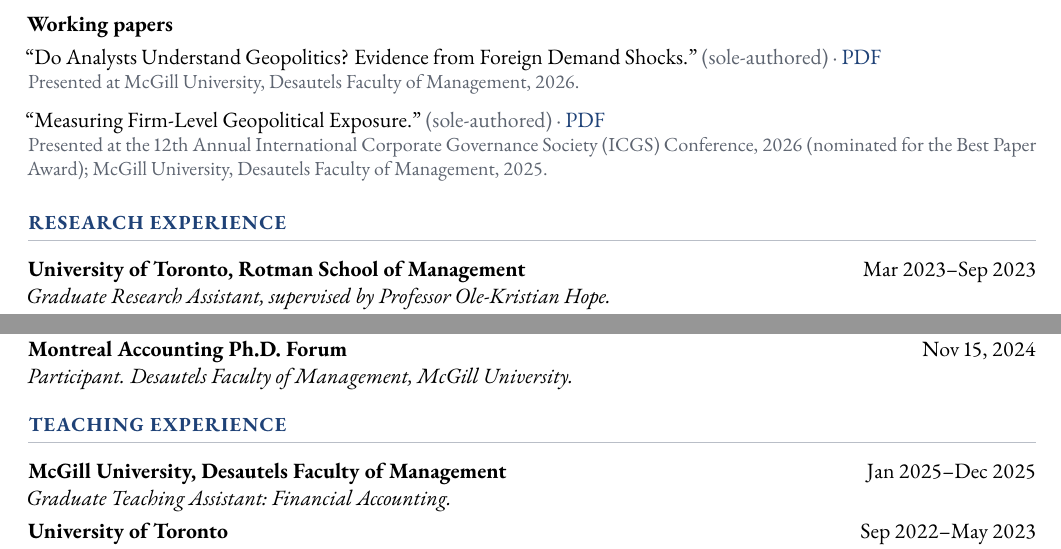
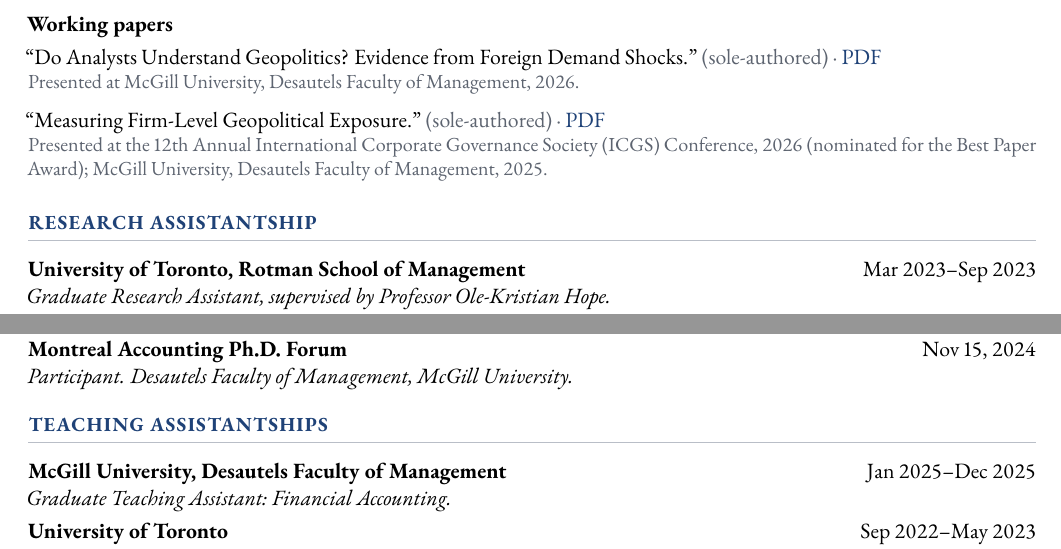
Before and after one commit to MingjieC/mingjiecao.com, a LaTeX CV (cv/cv.tex): two parts of pages 1 and 2 of 2, joined at a grey line, cut so that both start at the same text. Compiled offline with pdfLaTeX.

Commit message:
Rename CV sections to Research Assistantship and Teaching Assistantships
Co-Authored-By: Claude Opus 5.5 <noreply@anthropic.com>

```diff
--- a/cv/cv.tex
+++ b/cv/cv.tex
@@ -117,8 +117,8 @@
    (nominated for the Best Paper Award); McGill University, Desautels Faculty of Management, 2025.}
 
 
-% ---------- Research experience ----------
-\section{Research Experience}
+% ---------- Research assistantship ----------
+\section{Research Assistantship}
 
 \entry{University of Toronto, Rotman School of Management}{Mar 2023--Sep 2023}
   {Graduate Research Assistant, supervised by Professor Ole-Kristian Hope.}
@@ -158,8 +158,8 @@
 \entry{Montreal Accounting Ph.D. Forum}{Nov 15, 2024}
   {Participant. Desautels Faculty of Management, McGill University.}
 
-% ---------- Teaching ----------
-\section{Teaching Experience}
+% ---------- Teaching assistantships ----------
+\section{Teaching Assistantships}
 
 \entry{McGill University, Desautels Faculty of Management}{Jan 2025--Dec 2025}
   {Graduate Teaching Assistant: Financial Accounting.}
```
Also changed, not shown: files/Mingjie_Cao_CV.pdf.
